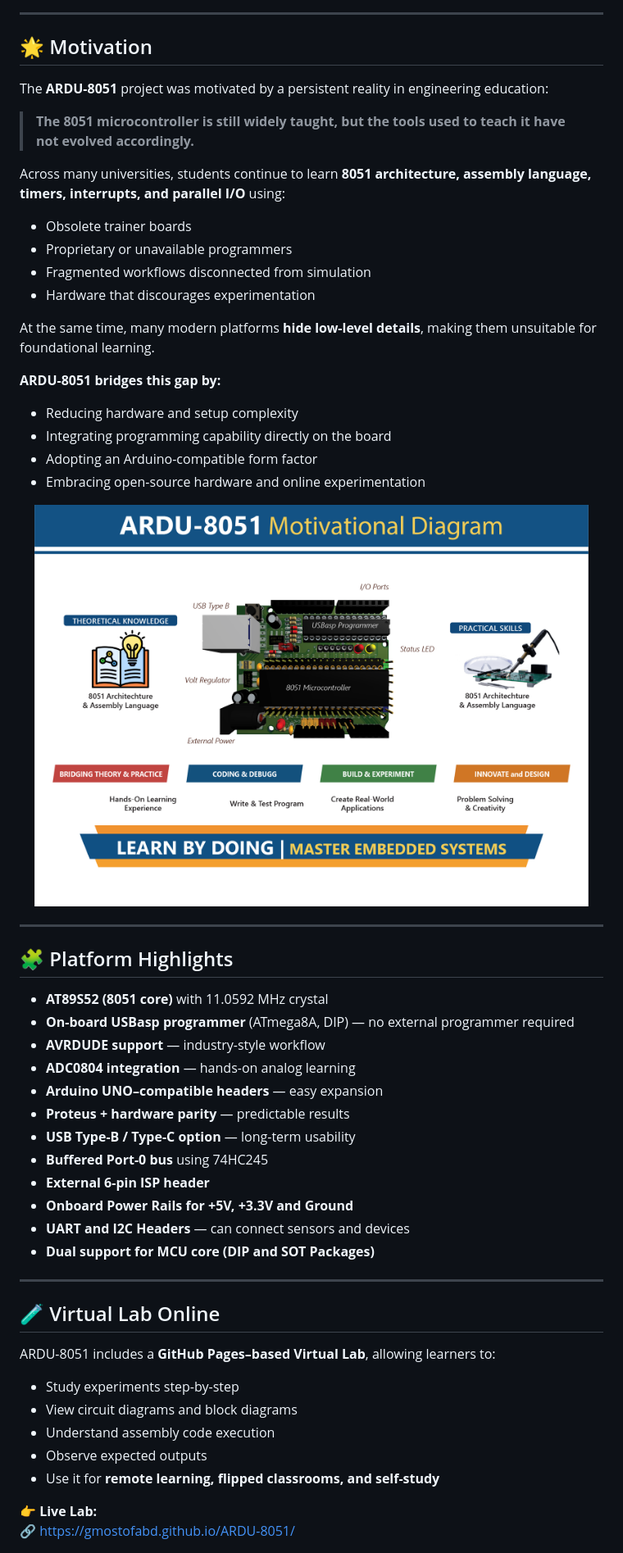
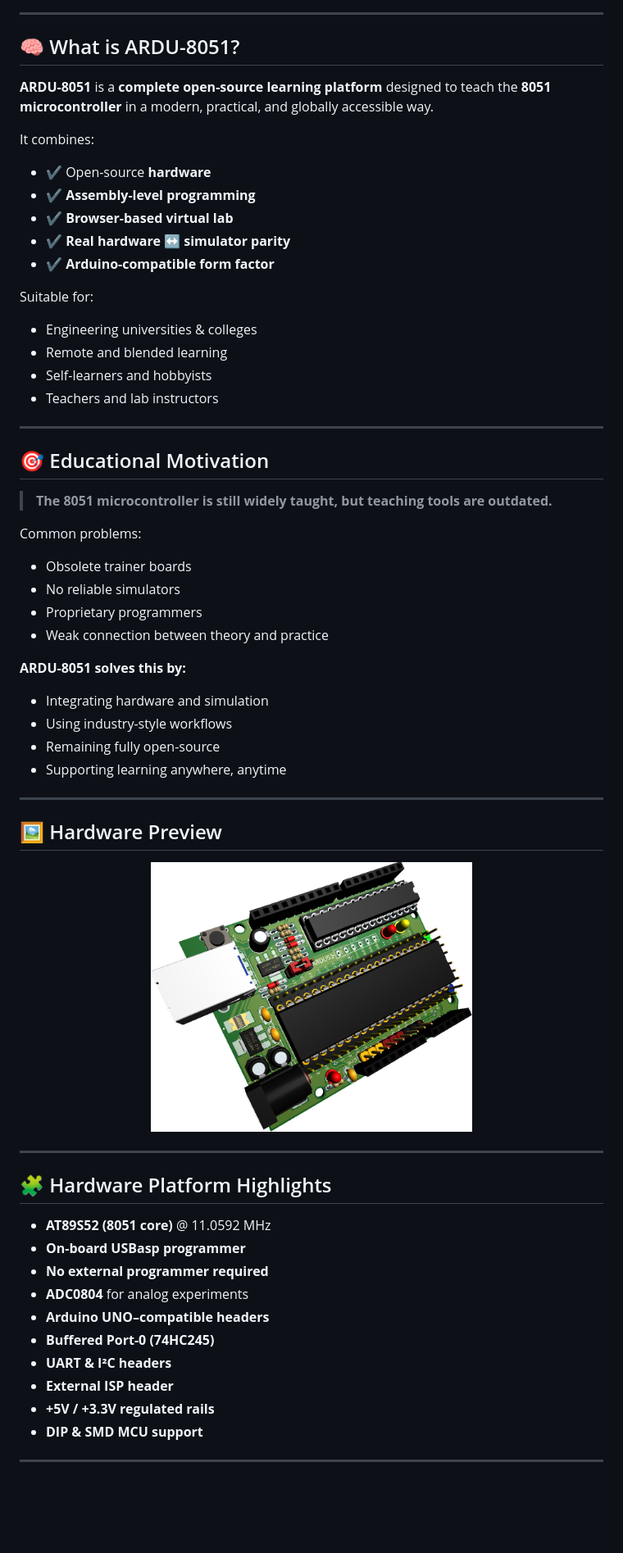
Before and after one commit to gmostofabd/ARDU-8051, a Markdown page: README.md, the part around one of its changes. Shown at 82% size. GitHub-like rendering; blank space fills up the shorter version.

```diff
--- a/README.md
+++ b/README.md
@@ -58,66 +46,64 @@
 
 ---
 
-## 🌟 Motivation
+## 🧠 What is ARDU-8051?
 
-<p align="justify">
+**ARDU-8051** is a **complete open-source learning platform** designed to teach the **8051 microcontroller** in a modern, practical, and globally accessible way.
 
-The **ARDU-8051** project was motivated by a persistent reality in engineering education:
+It combines:
 
-> **The 8051 microcontroller is still widely taught, but the tools used to teach it have not evolved accordingly.**
+- ✔ Open-source **hardware**
+- ✔ **Assembly-level programming**
+- ✔ **Browser-based virtual lab**
+- ✔ **Real hardware ↔ simulator parity**
+- ✔ **Arduino-compatible form factor**
 
-Across many universities, students continue to learn **8051 architecture, assembly language, timers, interrupts, and parallel I/O** using:
-
-- Obsolete trainer boards
-- Proprietary or unavailable programmers
-- Fragmented workflows disconnected from simulation
-- Hardware that discourages experimentation
-
-At the same time, many modern platforms **hide low-level details**, making them unsuitable for foundational learning.
-
-**ARDU-8051 bridges this gap by:**
-
-- Reducing hardware and setup complexity
-- Integrating programming capability directly on the board
-- Adopting an Arduino-compatible form factor
-- Embracing open-source hardware and online experimentation
-
-</p>
-
-<div align="center" style="border: 2px solid #ddd; padding: 12px; border-radius: 12px; background-color: #f5f7fa; width: 85%; margin: auto;">
-  <img src="https://raw.githubusercontent.com/gmostofabd/ARDU-8051/main/docs/images/block-diagram.png"
-       alt="ARDU-8051 Block Diagram"
-       width="95%">
-</div>
+Suitable for:
+- Engineering universities & colleges
+- Remote and blended learning
+- Self-learners and hobbyists
+- Teachers and lab instructors
 
 ---
 
-## 🧩 Platform Highlights
+## 🎯 Educational Motivation
 
-- **AT89S52 (8051 core)** with 11.0592 MHz crystal
-- **On-board USBasp programmer** (ATmega8A, DIP) — no external programmer required
-- **AVRDUDE support** — industry-style workflow
-- **ADC0804 integration** — hands-on analog learning
-- **Arduino UNO–compatible headers** — easy expansion
-- **Proteus + hardware parity** — predictable results
-- **USB Type-B / Type-C option** — long-term usability
-- **Buffered Port-0 bus** using 74HC245
-- **External 6-pin ISP header**
-- **Onboard Power Rails for +5V, +3.3V and Ground**
-- **UART and I2C Headers** — can connect sensors and devices
-- **Dual support for MCU core (DIP and SOT Packages)**
+> **The 8051 microcontroller is still widely taught, but teaching tools are outdated.**
+
+Common problems:
+- Obsolete trainer boards
+- No reliable simulators
+- Proprietary programmers
+- Weak connection between theory and practice
+
+**ARDU-8051 solves this by:**
+- Integrating hardware and simulation
+- Using industry-style workflows
+- Remaining fully open-source
+- Supporting learning anywhere, anytime
 
 ---
 
-## 🧪 Virtual Lab Online
+## 🖼️ Hardware Preview
 
-ARDU-8051 includes a **GitHub Pages–based Virtual Lab**, allowing learners to:
+<p align="center">
+  <img src="https://raw.githubusercontent.com/gmostofabd/ARDU-8051/main/docs/images/Ardu-51_Front_Angle_1.png" width="55%" alt="ARDU-8051 Hardware Board">
+</p>
 
-- Study experiments step-by-step
-- View circuit diagrams and block diagrams
-- Understand assembly code execution
-- Observe expected outputs
-- Use it for **remote learning, flipped classrooms, and self-study**
+---
 
-👉 **Live Lab:**
-🔗 https://gmostofabd.github.io/ARDU-8051/
+## 🧩 Hardware Platform Highlights
+
+- **AT89S52 (8051 core)** @ 11.0592 MHz
+- **On-board USBasp programmer**
+- **No external programmer required**
+- **ADC0804** for analog experiments
+- **Arduino UNO–compatible headers**
+- **Buffered Port-0 (74HC245)**
+- **UART & I²C headers**
+- **External ISP header**
+- **+5V / +3.3V regulated rails**
+- **DIP & SMD MCU support**
+
+---
+
```
Also changed, not shown: other parts of README.md (+54 -56 lines).
